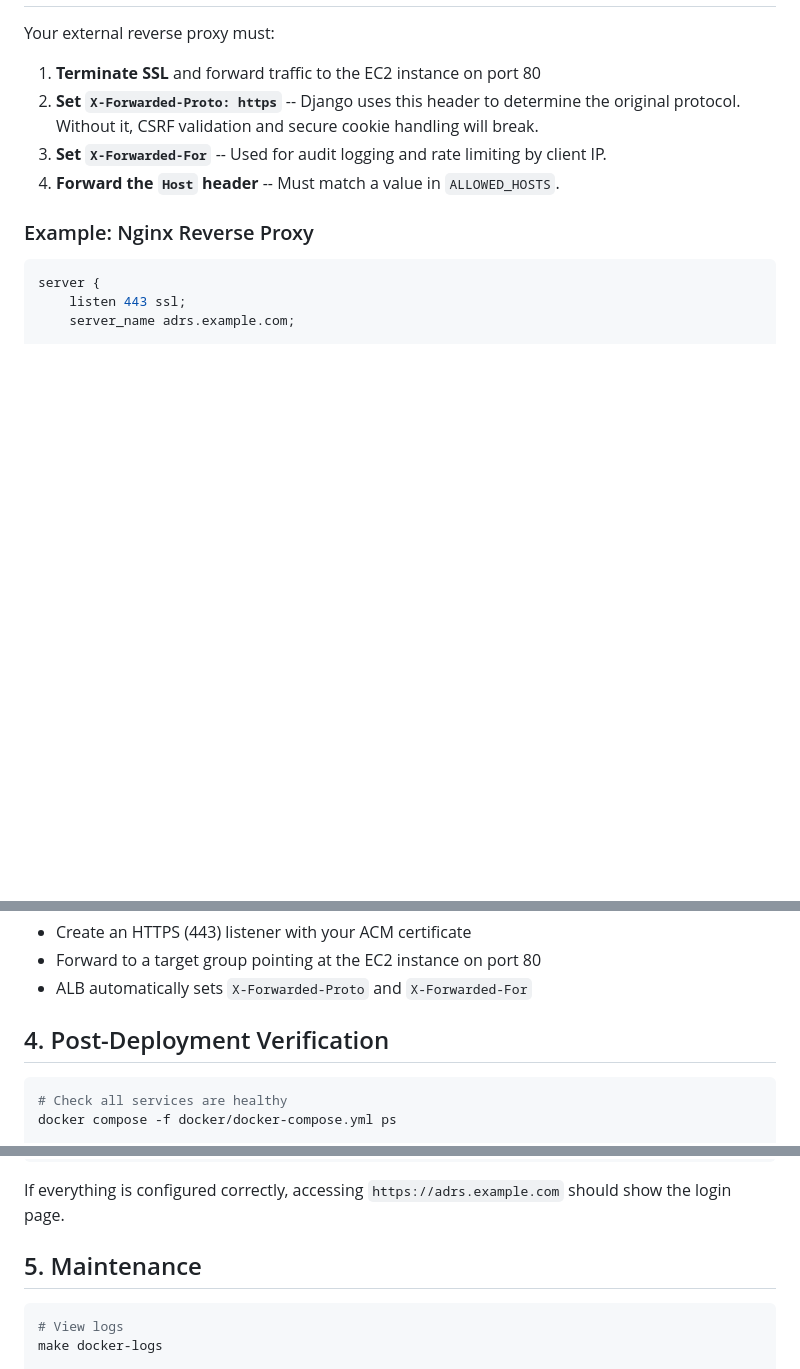
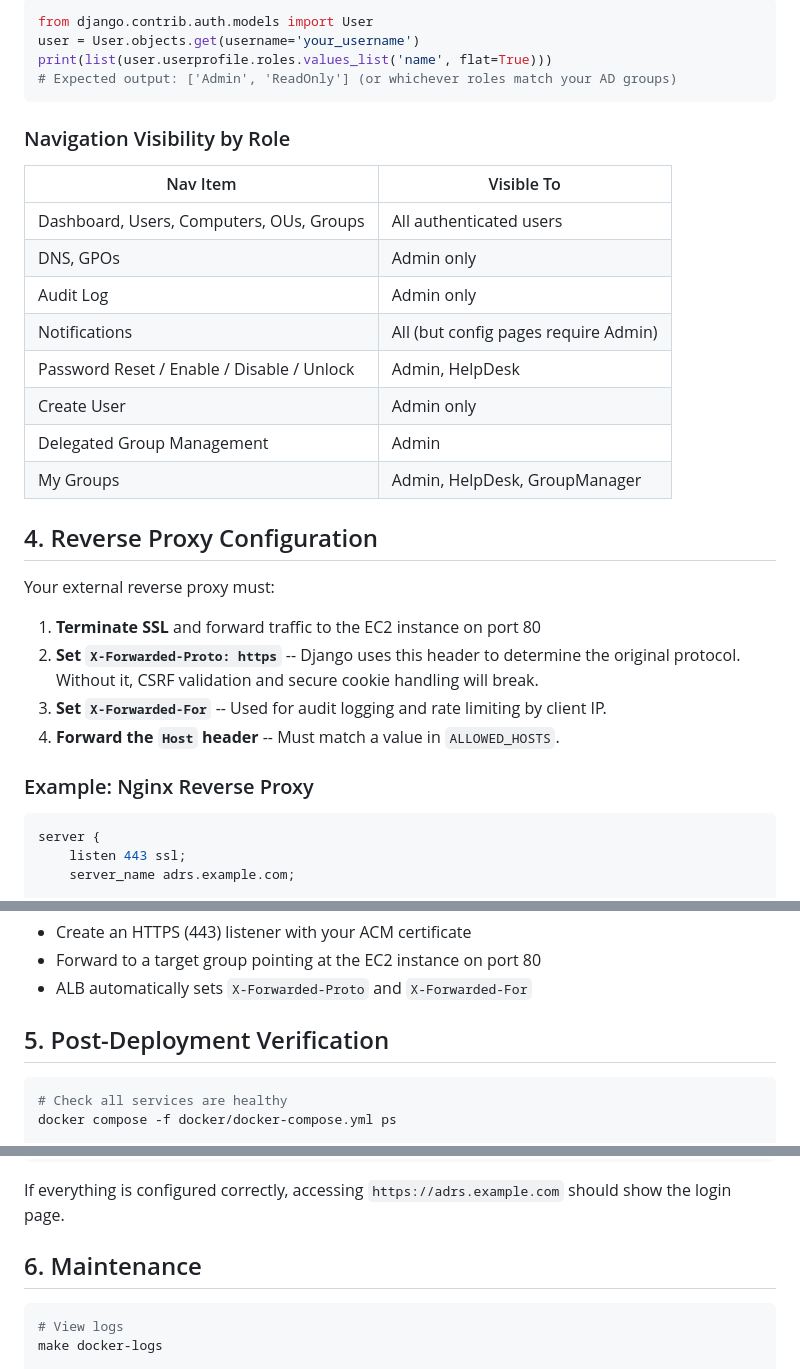
Before and after one commit to mrpainte/ActiveDirectoryRoleService, a Markdown page: DEPLOYMENT.md, 3 parts joined by grey strips. Drawn GitHub-style; blank space fills up the shorter version.

````diff
--- a/DEPLOYMENT.md
+++ b/DEPLOYMENT.md
@@ -174,3 +239,24 @@ The web entrypoint automatically runs database migrations and collects static fi
+```python
+from django.contrib.auth.models import User
+user = User.objects.get(username='your_username')
+print(list(user.userprofile.roles.values_list('name', flat=True)))
+# Expected output: ['Admin', 'ReadOnly'] (or whichever roles match your AD groups)
+```
+
+### Navigation Visibility by Role
+
+| Nav Item | Visible To |
+|----------|-----------|
+| Dashboard, Users, Computers, OUs, Groups | All authenticated users |
+| DNS, GPOs | Admin only |
+| Audit Log | Admin only |
+| Notifications | All (but config pages require Admin) |
+| Password Reset / Enable / Disable / Unlock | Admin, HelpDesk |
+| Create User | Admin only |
+| Delegated Group Management | Admin |
+| My Groups | Admin, HelpDesk, GroupManager |
+
+## 4. Reverse Proxy Configuration
 
 Your external reverse proxy must:
 
@@ -214,7 +300,7 @@ When using an Application Load Balancer:
 - Forward to a target group pointing at the EC2 instance on port 80
 - ALB automatically sets `X-Forwarded-Proto` and `X-Forwarded-For`
 
-## 4. Post-Deployment Verification
+## 5. Post-Deployment Verification
 
 ```bash
 # Check all services are healthy
@@ -232,7 +318,7 @@ curl -I http://<ec2-private-ip>:80
 
 If everything is configured correctly, accessing `https://adrs.example.com` should show the login page.
 
-## 5. Maintenance
+## 6. Maintenance
 
 ```bash
 # View logs
````
Also changed, not shown: other parts of DEPLOYMENT.md (+67 -2 lines).
